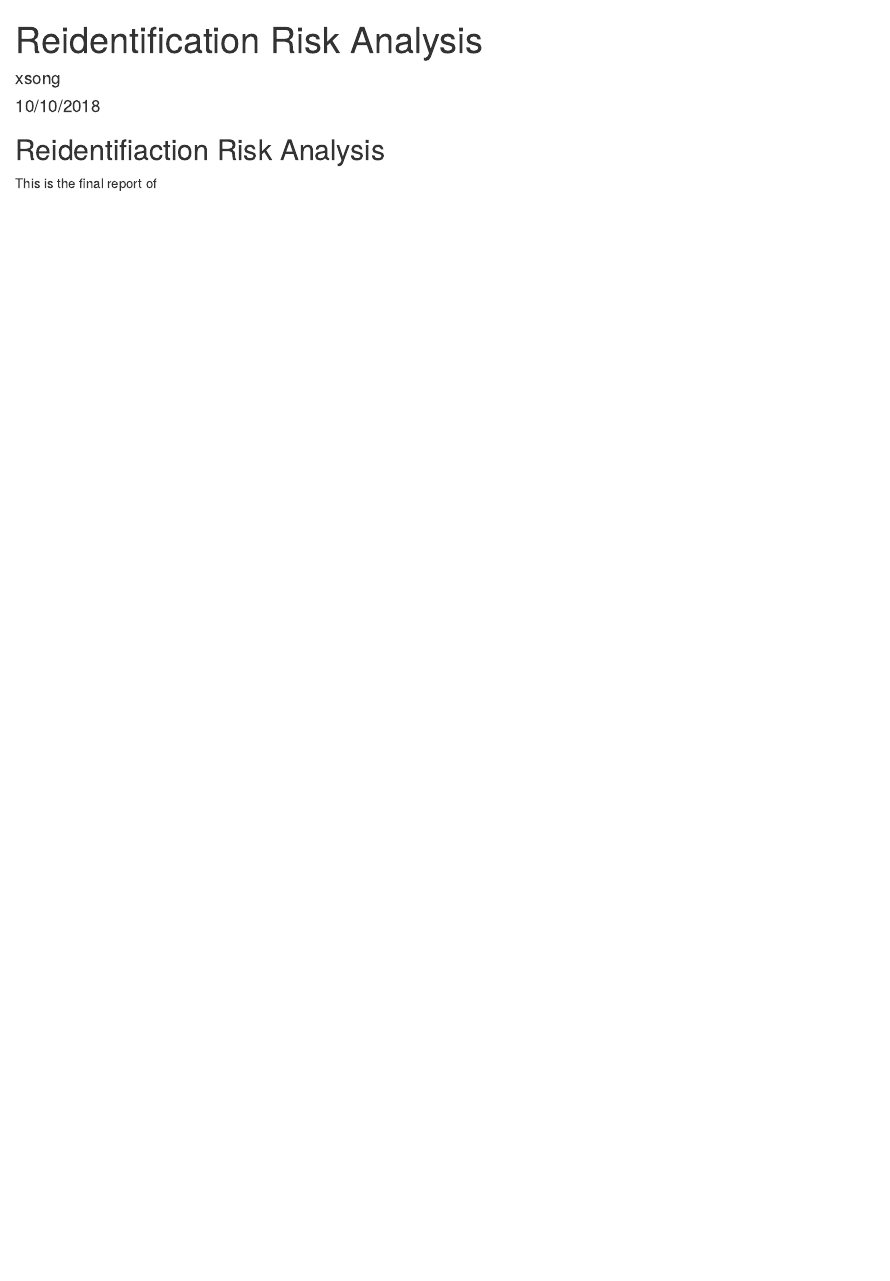
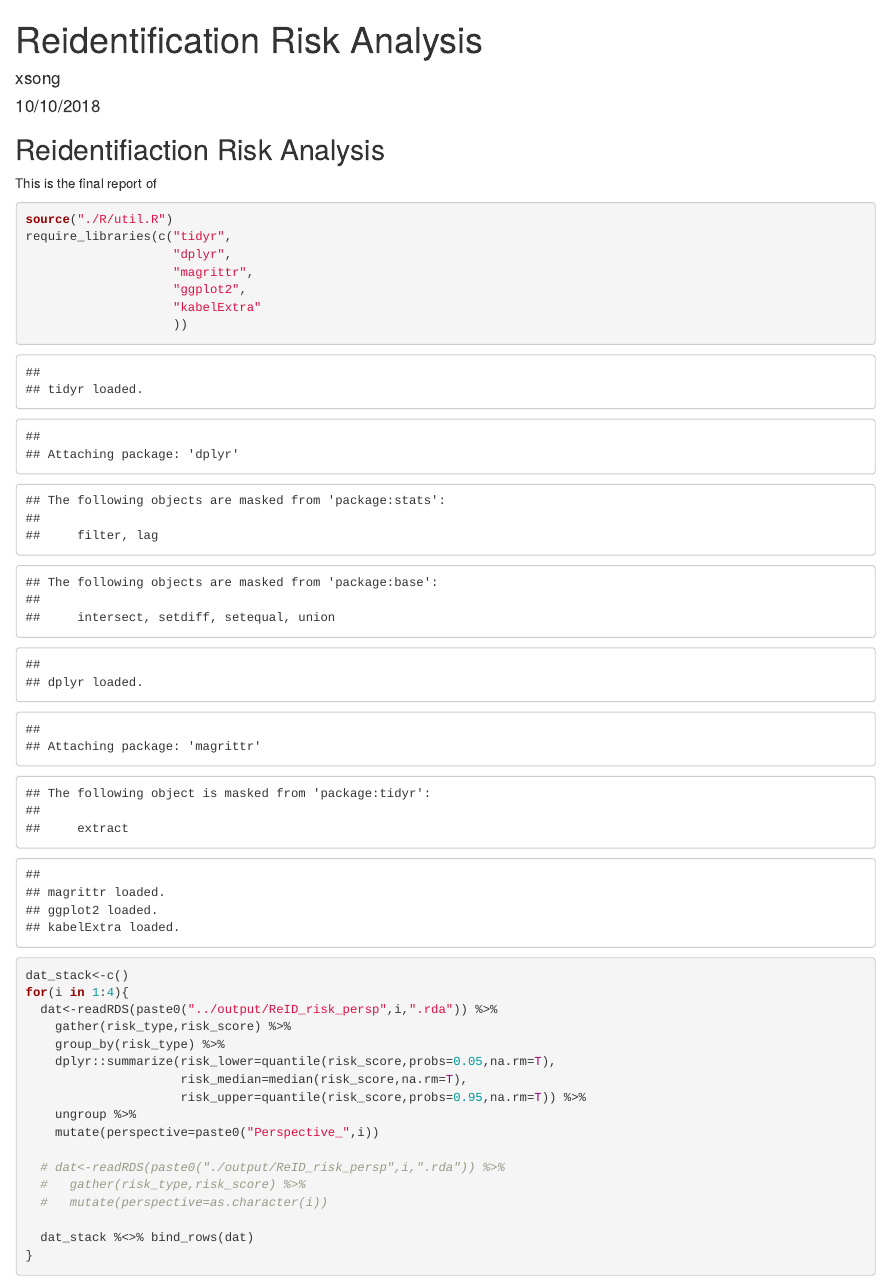
Before and after one commit to sxinger/Disclosure_Risk_Analysis, an R Markdown document (ReID_risk_analysis.Rmd): the page in a window 1100 px wide, from its top. Rendered offline with R 4.5, knitr and Pandoc, with nearby package versions.

Commit message:
updated codes

````diff
--- a/ReID_risk_analysis.Rmd
+++ b/ReID_risk_analysis.Rmd
@@ -8,3 +8,31 @@ output: html_document
 ## Reidentifiaction Risk Analysis ##
 
 This is the final report of
+```{r}
+source("./R/util.R")
+require_libraries(c("tidyr",
+                    "dplyr",
+                    "magrittr",
+                    "ggplot2",
+                    "kabelExtra"
+                    ))
+
+
+dat_stack<-c()
+for(i in 1:4){
+  dat<-readRDS(paste0("../output/ReID_risk_persp",i,".rda")) %>%
+    gather(risk_type,risk_score) %>%
+    group_by(risk_type) %>%
+    dplyr::summarize(risk_lower=quantile(risk_score,probs=0.05,na.rm=T),
+                     risk_median=median(risk_score,na.rm=T),
+                     risk_upper=quantile(risk_score,probs=0.95,na.rm=T)) %>%
+    ungroup %>%
+    mutate(perspective=paste0("Perspective_",i))
+
+  # dat<-readRDS(paste0("./output/ReID_risk_persp",i,".rda")) %>%
+  #   gather(risk_type,risk_score) %>%
+  #   mutate(perspective=as.character(i))
+
+  dat_stack %<>% bind_rows(dat)
+}
+```
````
